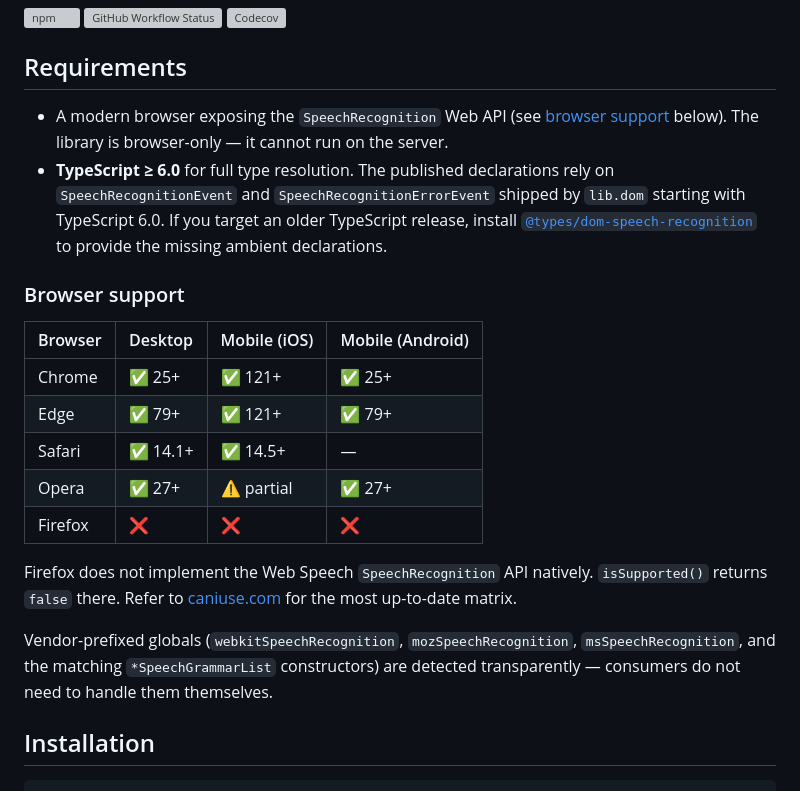
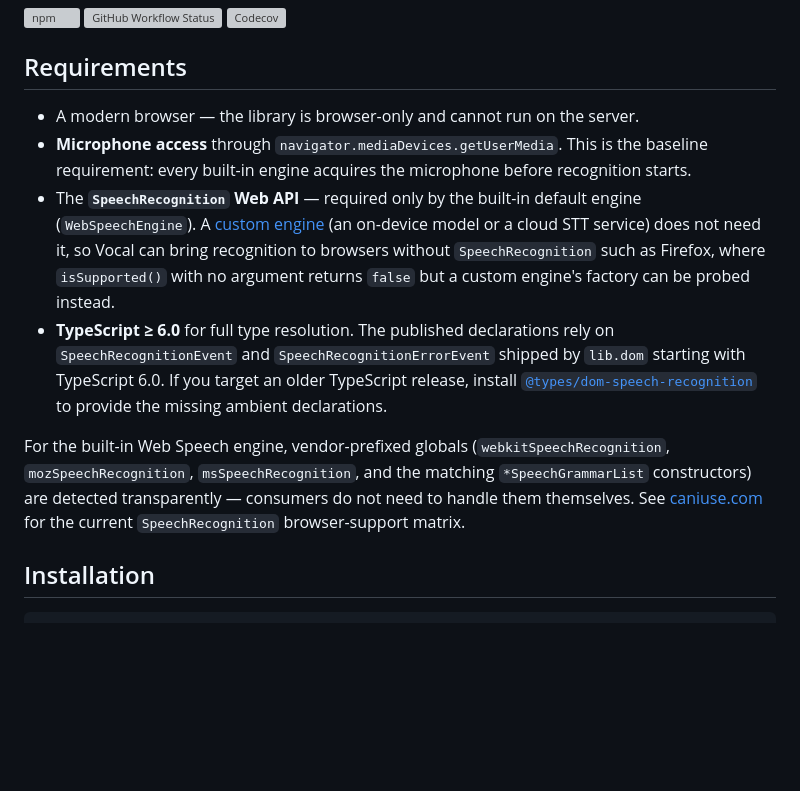
Before and after one commit to untemps/vocal, a Markdown page: README.md, the part around the change. GitHub-like rendering; blank space fills up the shorter version; grey boxes are pictures that could not be loaded.

Commit message:
docs(readme): Drop the browser-support table and scope engine requirements
The requirements listed SpeechRecognition as universal, but a custom
engine can replace it — getUserMedia (microphone) is the real baseline.
Reword the requirements accordingly and remove the browser-support table
(unmaintained); the caniuse link covers the SpeechRecognition matrix.

Co-Authored-By: Claude Opus 4.8 <noreply@anthropic.com>

```diff
--- a/README.md
+++ b/README.md
@@ -8,22 +8,12 @@ Functional wrapper around the SpeechRecognition Web API
 
 ## Requirements
 
-- A modern browser exposing the `SpeechRecognition` Web API (see [browser support](#browser-support) below). The library is browser-only — it cannot run on the server.
+- A modern browser — the library is browser-only and cannot run on the server.
+- **Microphone access** through `navigator.mediaDevices.getUserMedia`. This is the baseline requirement: every built-in engine acquires the microphone before recognition starts.
+- The **`SpeechRecognition` Web API** — required only by the built-in default engine (`WebSpeechEngine`). A [custom engine](#custom-speech-engines) (an on-device model or a cloud STT service) does not need it, so Vocal can bring recognition to browsers without `SpeechRecognition` such as Firefox, where `isSupported()` with no argument returns `false` but a custom engine's factory can be probed instead.
 - **TypeScript ≥ 6.0** for full type resolution. The published declarations rely on `SpeechRecognitionEvent` and `SpeechRecognitionErrorEvent` shipped by `lib.dom` starting with TypeScript 6.0. If you target an older TypeScript release, install [`@types/dom-speech-recognition`](https://www.npmjs.com/package/@types/dom-speech-recognition) to provide the missing ambient declarations.
 
-### Browser support
-
-| Browser | Desktop  | Mobile (iOS) | Mobile (Android) |
-| ------- | -------- | ------------ | ---------------- |
-| Chrome  | ✅ 25+   | ✅ 121+      | ✅ 25+           |
-| Edge    | ✅ 79+   | ✅ 121+      | ✅ 79+           |
-| Safari  | ✅ 14.1+ | ✅ 14.5+     | —                |
-| Opera   | ✅ 27+   | ⚠️ partial   | ✅ 27+           |
-| Firefox | ❌       | ❌           | ❌               |
-
-Firefox does not implement the Web Speech `SpeechRecognition` API natively. `isSupported()` returns `false` there. Refer to [caniuse.com](https://caniuse.com/?search=SpeechRecognition) for the most up-to-date matrix.
-
-Vendor-prefixed globals (`webkitSpeechRecognition`, `mozSpeechRecognition`, `msSpeechRecognition`, and the matching `*SpeechGrammarList` constructors) are detected transparently — consumers do not need to handle them themselves.
+For the built-in Web Speech engine, vendor-prefixed globals (`webkitSpeechRecognition`, `mozSpeechRecognition`, `msSpeechRecognition`, and the matching `*SpeechGrammarList` constructors) are detected transparently — consumers do not need to handle them themselves. See [caniuse.com](https://caniuse.com/?search=SpeechRecognition) for the current `SpeechRecognition` browser-support matrix.
 
 ## Installation
 
```
